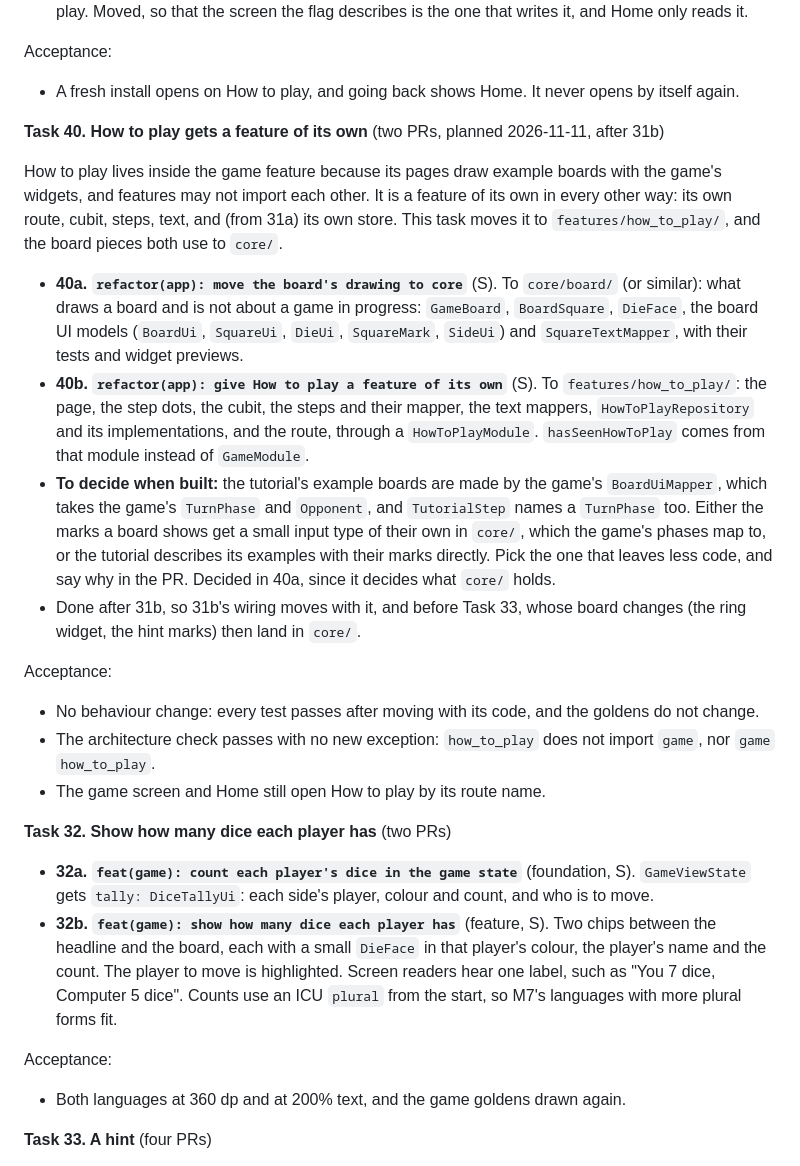
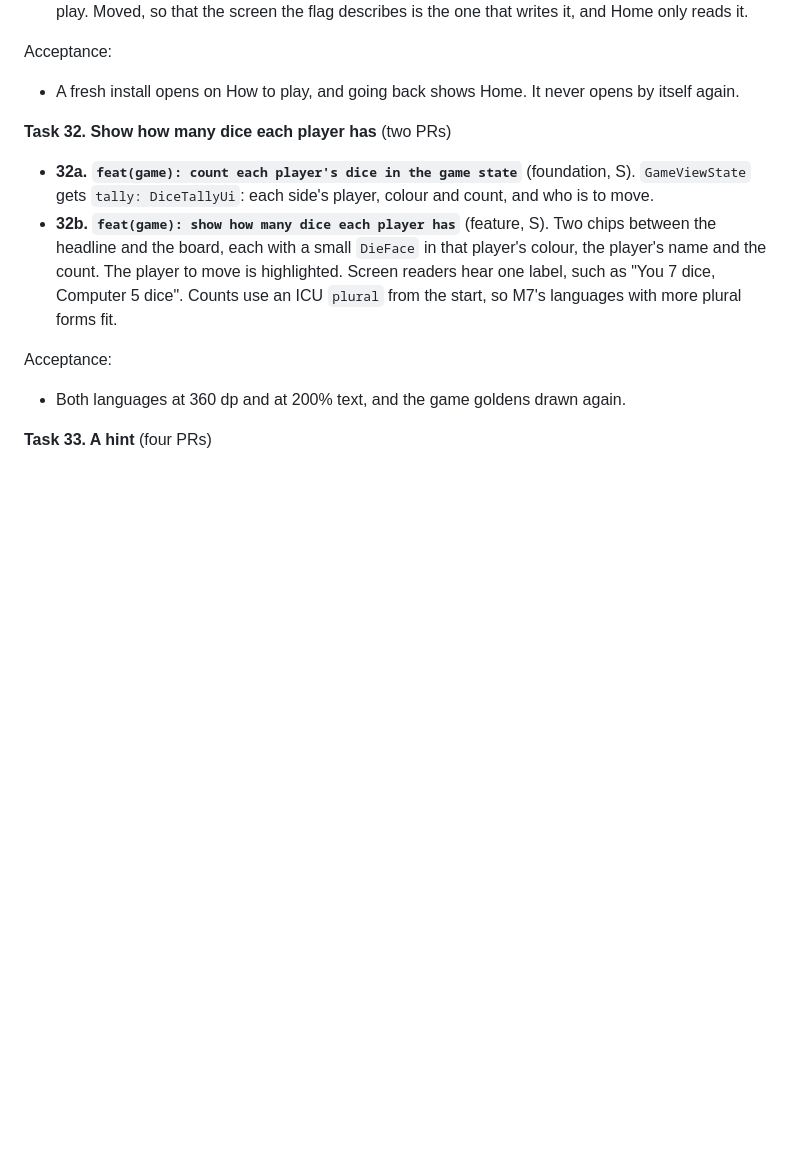
Before and after one commit to siempredelao/Cephalopod-Flutter, a Markdown page: tasks/plan.md, the part around one of its changes. GitHub-like rendering; blank space fills up the shorter version.

```diff
--- a/tasks/plan.md
+++ b/tasks/plan.md
@@ -690,42 +688,6 @@ Acceptance:
 Acceptance:
 - A fresh install opens on How to play, and going back shows Home. It never
   opens by itself again.
-
-**Task 40. How to play gets a feature of its own** (two PRs, planned
-2026-11-11, after 31b)
-
-How to play lives inside the game feature because its pages draw example
-boards with the game's widgets, and features may not import each other.
-It is a feature of its own in every other way: its own route, cubit, steps,
-text, and (from 31a) its own store. This task moves it to
-`features/how_to_play/`, and the board pieces both use to `core/`.
-
-- **40a. `refactor(app): move the board's drawing to core`** (S). To
-  `core/board/` (or similar): what draws a board and is not about a
-  game in progress: `GameBoard`, `BoardSquare`, `DieFace`, the board UI
-  models (`BoardUi`, `SquareUi`, `DieUi`, `SquareMark`, `SideUi`) and
-  `SquareTextMapper`, with their tests and widget previews.
-- **40b. `refactor(app): give How to play a feature of its own`** (S). To
-  `features/how_to_play/`: the page, the step dots, the cubit, the
-  steps and their mapper, the text mappers, `HowToPlayRepository` and its
-  implementations, and the route, through a `HowToPlayModule`.
-  `hasSeenHowToPlay` comes from that module instead of `GameModule`.
-- **To decide when built:** the tutorial's example boards are made by the
-  game's `BoardUiMapper`, which takes the game's `TurnPhase` and `Opponent`,
-  and `TutorialStep` names a `TurnPhase` too. Either the marks a board shows
-  get a small input type of their own in `core/`, which the game's phases
-  map to, or the tutorial describes its examples with their marks directly.
-  Pick the one that leaves less code, and say why in the PR. Decided in
-  40a, since it decides what `core/` holds.
-- Done after 31b, so 31b's wiring moves with it, and before Task 33, whose
-  board changes (the ring widget, the hint marks) then land in `core/`.
-
-Acceptance:
-- No behaviour change: every test passes after moving with its code, and the
-  goldens do not change.
-- The architecture check passes with no new exception: `how_to_play` does
-  not import `game`, nor `game` `how_to_play`.
-- The game screen and Home still open How to play by its route name.
 
 **Task 32. Show how many dice each player has** (two PRs)
 
```
Also changed, not shown: other parts of tasks/plan.md (+14 -16 lines), tasks/todo.md (+0 -2 lines).
